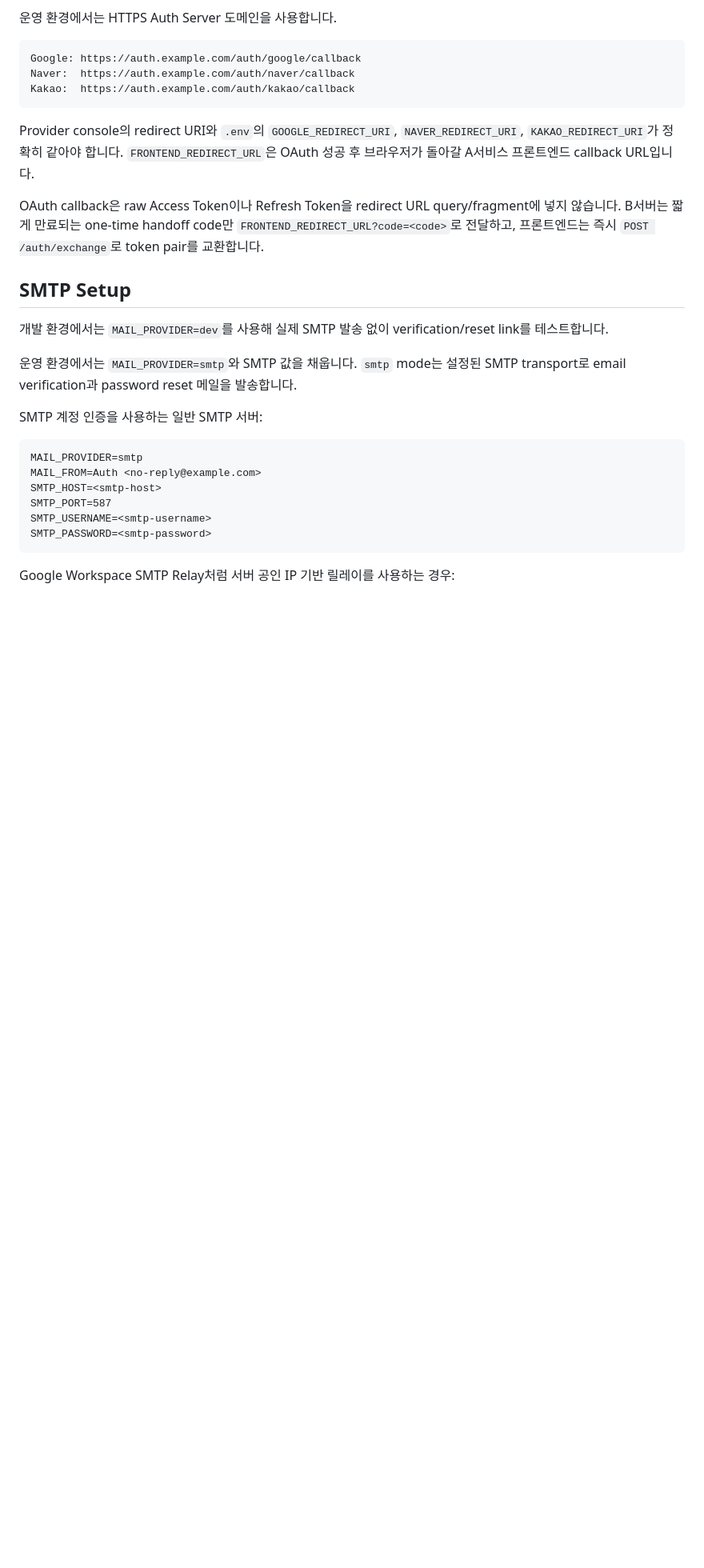
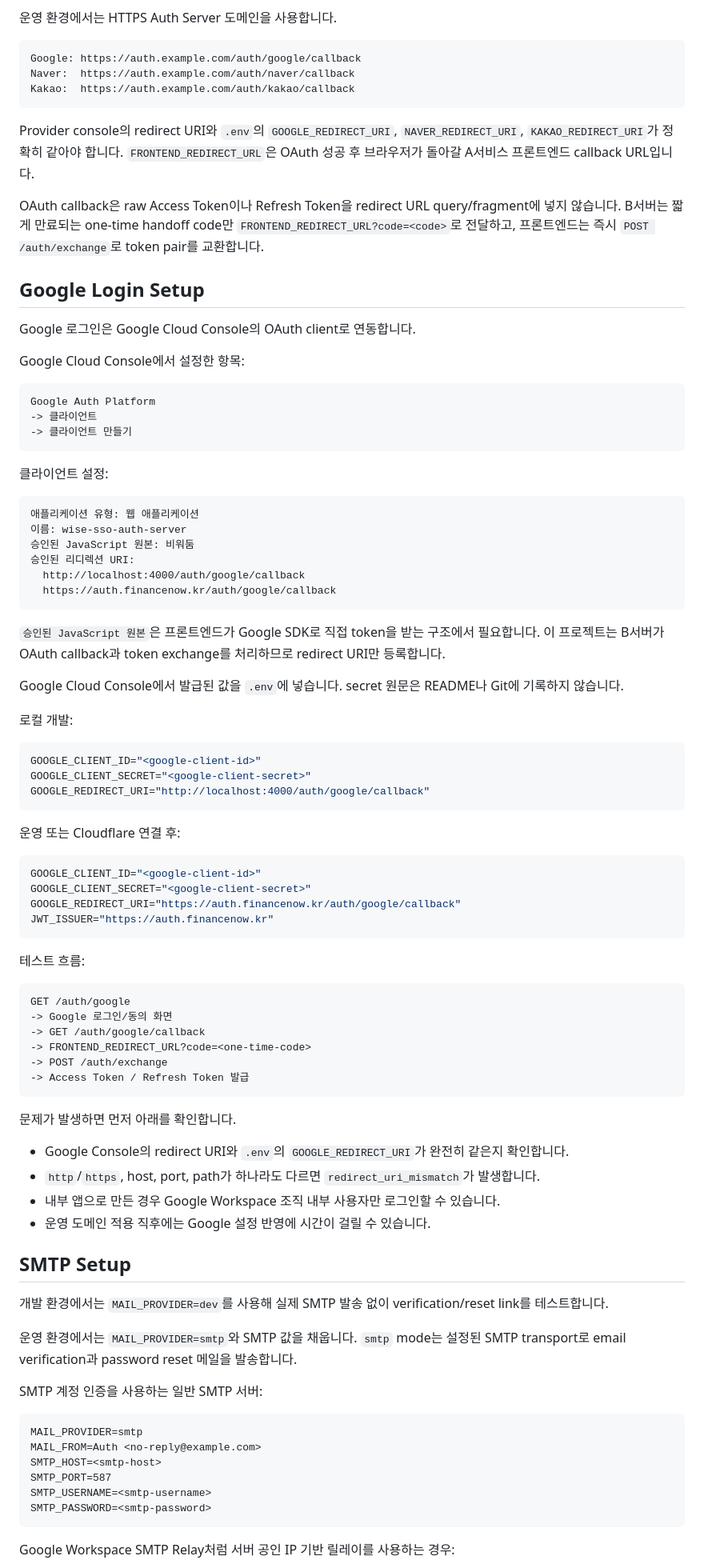
Before and after one commit to memorise8/wise_sso, a Markdown page: auth-server/README.md, the part around the change. Shown at 80% size. Rendered like a GitHub page; blank space fills up the shorter version.

Commit message:
Document Google login setup

````diff
--- a/auth-server/README.md
+++ b/auth-server/README.md
@@ -186,6 +186,68 @@ Kakao:  https://auth.example.com/auth/kakao/callback
 Provider console의 redirect URI와 `.env`의 `GOOGLE_REDIRECT_URI`, `NAVER_REDIRECT_URI`, `KAKAO_REDIRECT_URI`가 정확히 같아야 합니다. `FRONTEND_REDIRECT_URL`은 OAuth 성공 후 브라우저가 돌아갈 A서비스 프론트엔드 callback URL입니다.
 
 OAuth callback은 raw Access Token이나 Refresh Token을 redirect URL query/fragment에 넣지 않습니다. B서버는 짧게 만료되는 one-time handoff code만 `FRONTEND_REDIRECT_URL?code=<code>`로 전달하고, 프론트엔드는 즉시 `POST /auth/exchange`로 token pair를 교환합니다.
+
+## Google Login Setup
+
+Google 로그인은 Google Cloud Console의 OAuth client로 연동합니다.
+
+Google Cloud Console에서 설정한 항목:
+
+```text
+Google Auth Platform
+-> 클라이언트
+-> 클라이언트 만들기
+```
+
+클라이언트 설정:
+
+```text
+애플리케이션 유형: 웹 애플리케이션
+이름: wise-sso-auth-server
+승인된 JavaScript 원본: 비워둠
+승인된 리디렉션 URI:
+  http://localhost:4000/auth/google/callback
+  https://auth.financenow.kr/auth/google/callback
+```
+
+`승인된 JavaScript 원본`은 프론트엔드가 Google SDK로 직접 token을 받는 구조에서 필요합니다. 이 프로젝트는 B서버가 OAuth callback과 token exchange를 처리하므로 redirect URI만 등록합니다.
+
+Google Cloud Console에서 발급된 값을 `.env`에 넣습니다. secret 원문은 README나 Git에 기록하지 않습니다.
+
+로컬 개발:
+
+```env
+GOOGLE_CLIENT_ID="<google-client-id>"
+GOOGLE_CLIENT_SECRET="<google-client-secret>"
+GOOGLE_REDIRECT_URI="http://localhost:4000/auth/google/callback"
+```
+
+운영 또는 Cloudflare 연결 후:
+
+```env
+GOOGLE_CLIENT_ID="<google-client-id>"
+GOOGLE_CLIENT_SECRET="<google-client-secret>"
+GOOGLE_REDIRECT_URI="https://auth.financenow.kr/auth/google/callback"
+JWT_ISSUER="https://auth.financenow.kr"
+```
+
+테스트 흐름:
+
+```text
+GET /auth/google
+-> Google 로그인/동의 화면
+-> GET /auth/google/callback
+-> FRONTEND_REDIRECT_URL?code=<one-time-code>
+-> POST /auth/exchange
+-> Access Token / Refresh Token 발급
+```
+
+문제가 발생하면 먼저 아래를 확인합니다.
+
+- Google Console의 redirect URI와 `.env`의 `GOOGLE_REDIRECT_URI`가 완전히 같은지 확인합니다.
+- `http`/`https`, host, port, path가 하나라도 다르면 `redirect_uri_mismatch`가 발생합니다.
+- 내부 앱으로 만든 경우 Google Workspace 조직 내부 사용자만 로그인할 수 있습니다.
+- 운영 도메인 적용 직후에는 Google 설정 반영에 시간이 걸릴 수 있습니다.
 
 ## SMTP Setup
 
````
